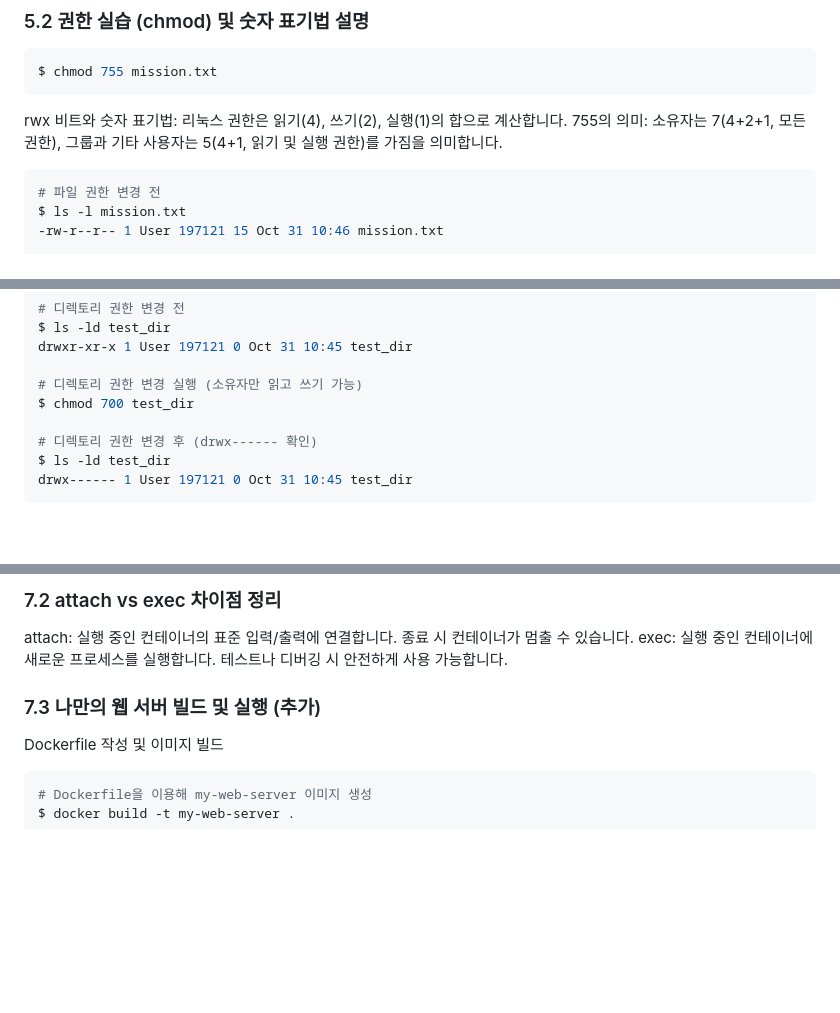
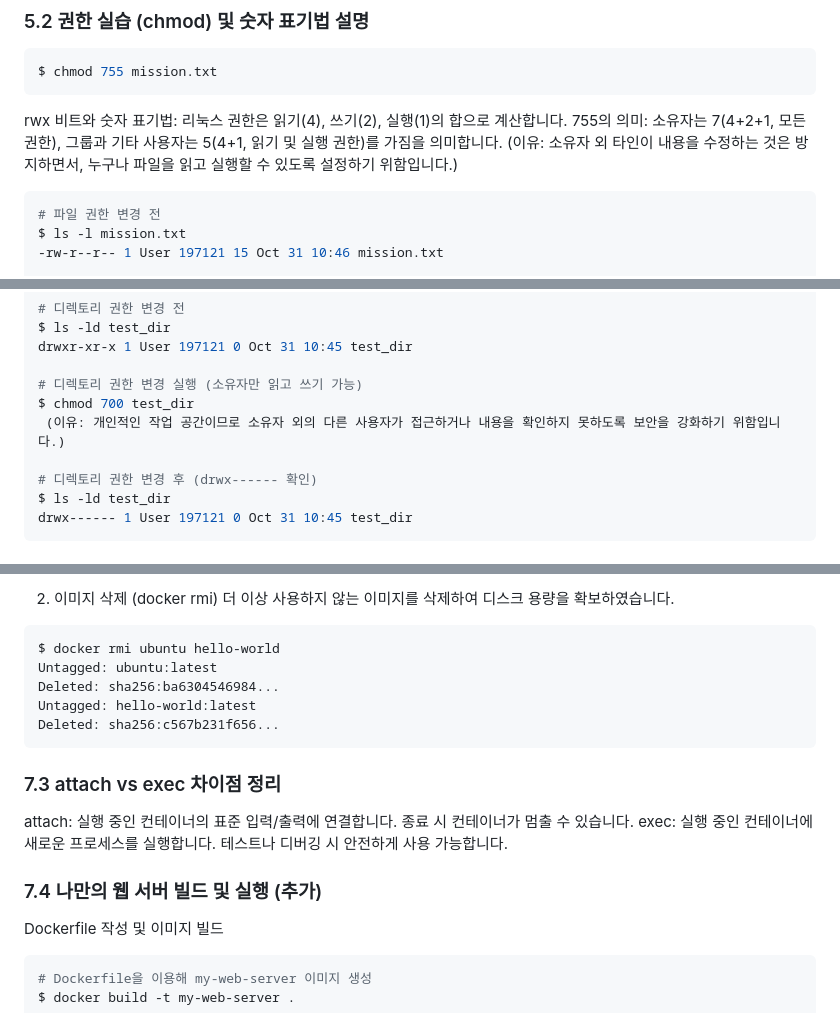
Before and after one commit to seaofjuly/my-mission, a Markdown page: README.md, 3 parts joined by grey strips. Drawn GitHub-style; blank space fills up the shorter version.

````diff
--- a/README.md
+++ b/README.md
@@ -72,7 +72,7 @@ $ chmod 755 mission.txt
 rwx 비트와 숫자 표기법:
 리눅스 권한은 읽기(4), 쓰기(2), 실행(1)의 합으로 계산합니다.
 755의 의미: 소유자는 7(4+2+1, 모든 권한), 그룹과 기타 사용자는 5(4+1, 읽기 및 실행 권한)를 가짐을 의미합니다.
-
+ (이유: 소유자 외 타인이 내용을 수정하는 것은 방지하면서, 누구나 파일을 읽고 실행할 수 있도록 설정하기 위함입니다.)
 ```bash
 # 파일 권한 변경 전
 $ ls -l mission.txt
@@ -91,6 +91,7 @@ drwxr-xr-x 1 User 197121 0 Oct 31 10:45 test_dir
 
 # 디렉토리 권한 변경 실행 (소유자만 읽고 쓰기 가능)
 $ chmod 700 test_dir
+ (이유: 개인적인 작업 공간이므로 소유자 외의 다른 사용자가 접근하거나 내용을 확인하지 못하도록 보안을 강화하기 위함입니다.)
 
 # 디렉토리 권한 변경 후 (drwx------ 확인)
 $ ls -ld test_dir
@@ -188,10 +324,20 @@ $ docker run -it ubuntu bash
 ```
 
-### 7.2 attach vs exec 차이점 정리
+2) 이미지 삭제 (docker rmi)
+더 이상 사용하지 않는 이미지를 삭제하여 디스크 용량을 확보하였습니다.
+```bash
+$ docker rmi ubuntu hello-world
+Untagged: ubuntu:latest
+Deleted: sha256:ba6304546984...
+Untagged: hello-world:latest
+Deleted: sha256:c567b231f656...
+```
+
+### 7.3 attach vs exec 차이점 정리
 attach: 실행 중인 컨테이너의 표준 입력/출력에 연결합니다. 종료 시 컨테이너가 멈출 수 있습니다.
 exec: 실행 중인 컨테이너에 새로운 프로세스를 실행합니다. 테스트나 디버깅 시 안전하게 사용 가능합니다.
 
-### 7.3 나만의 웹 서버 빌드 및 실행 (추가)
+### 7.4 나만의 웹 서버 빌드 및 실행 (추가)
 Dockerfile 작성 및 이미지 빌드
 ```bash
 # Dockerfile을 이용해 my-web-server 이미지 생성
````
Also changed, not shown: other parts of README.md (+148 -13 lines).
